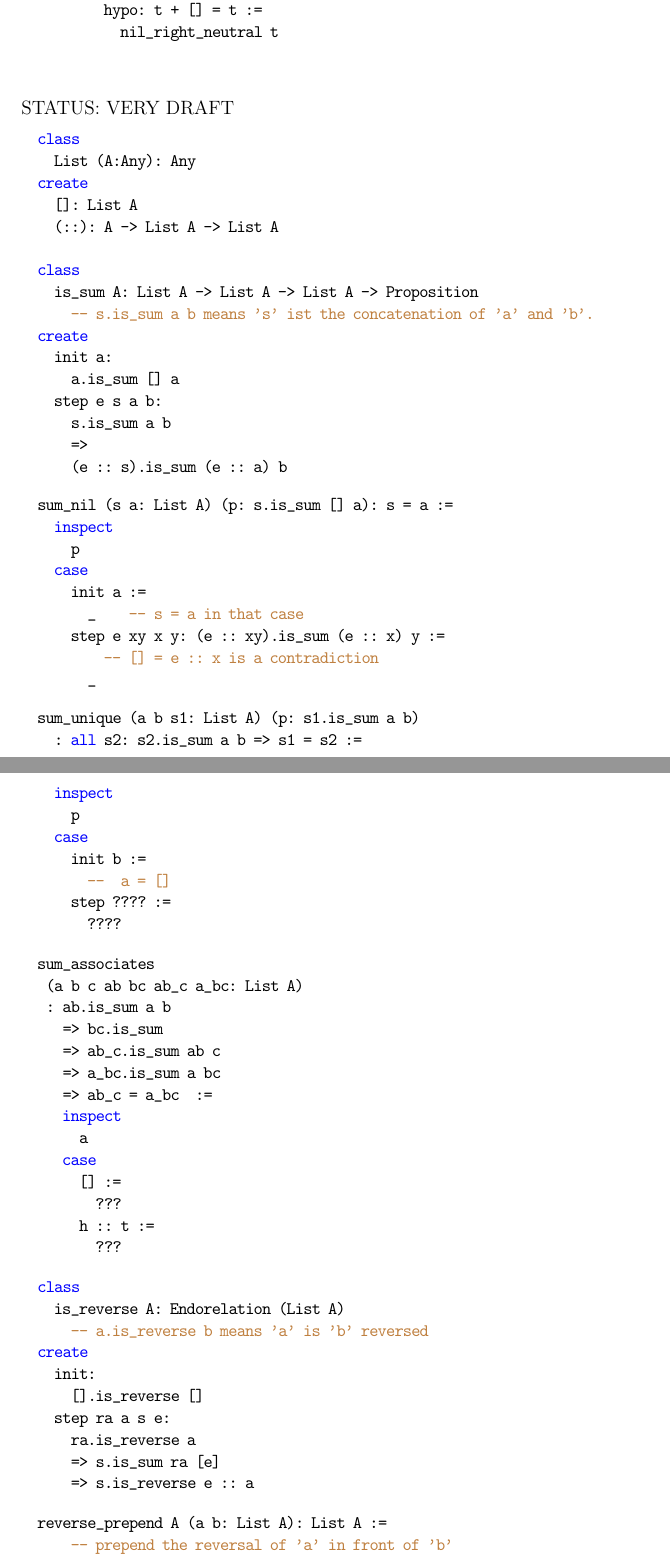
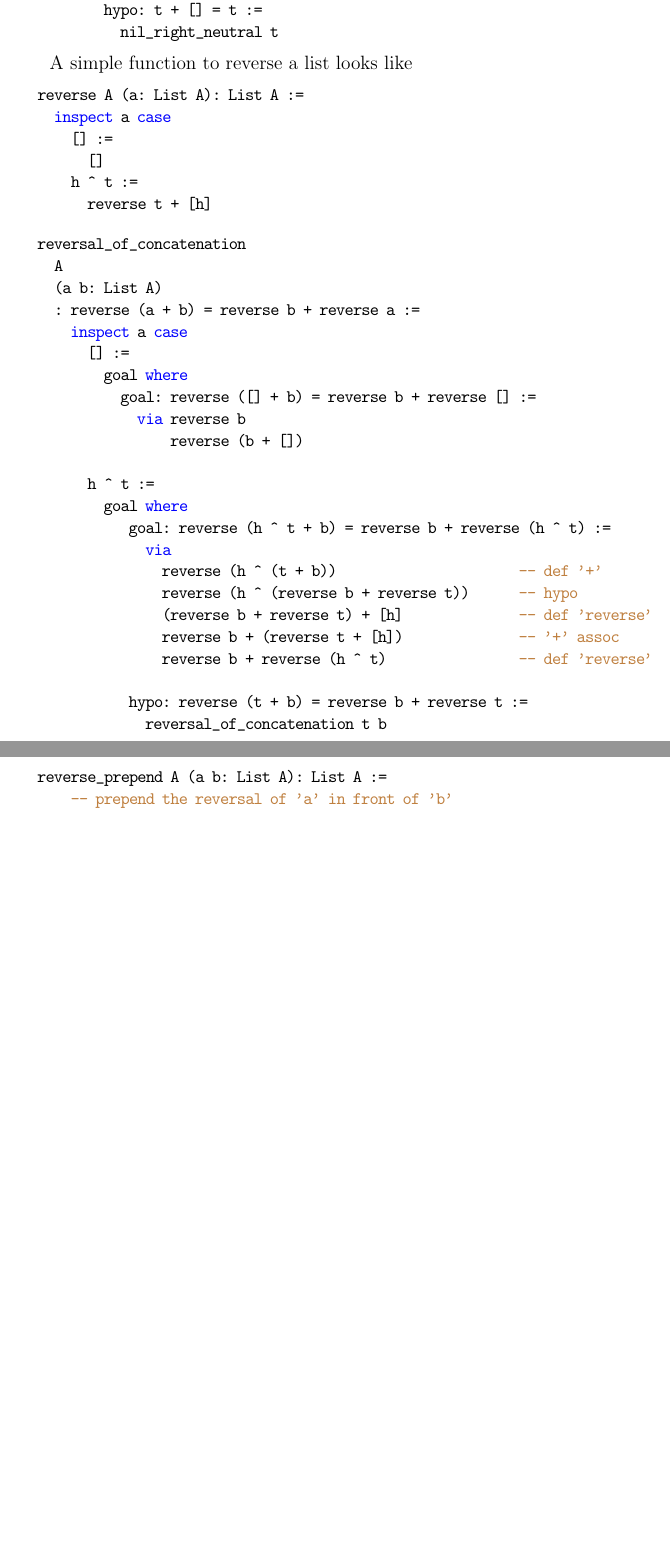
Before and after one commit to hbr/tex_alba_design, a LaTeX thesis (main_alba_design.tex, which reads certprog.tex): two parts of pages 106 and 107 of 155 before the commit and two parts of pages 106 and 107 of 154 after it, joined at a grey line, cut so that both start at the same text, the shorter picture padded with empty space. Compiled offline with pdfLaTeX.

Commit message:
Added list reversal
	modified:   certprog.tex

```diff
--- a/certprog.tex
+++ b/certprog.tex
@@ -406,95 +406,51 @@ List concatenation is associative
             via
               h ^ t + []
               h ^ (t + [])   -- def (+)
-              h ^t           -- hypo
+              h ^ t          -- hypo
           hypo: t + [] = t :=
             nil_right_neutral t
 \end{alba}
 
-\vskip 10mm
-\noindent STATUS: VERY DRAFT
 
+A simple function to reverse a list looks like
 
 \begin{alba}
-  class
-    List (A:Any): Any
-  create
-    []: List A
-    (::): A -> List A -> List A
-
-  class
-    is_sum A: List A -> List A -> List A -> Proposition
-      -- s.is_sum a b means 's' ist the concatenation of 'a' and 'b'.
-  create
-    init a:
-      a.is_sum [] a
-    step e s a b:
-      s.is_sum a b
-      =>
-      (e :: s).is_sum (e :: a) b
-\end{alba}
-
-
-
-
-\begin{alba}
-  sum_nil (s a: List A) (p: s.is_sum [] a): s = a :=
-    inspect
-      p
-    case
-      init a :=
-        _    -- s = a in that case
-      step e xy x y: (e :: xy).is_sum (e :: x) y :=
-          -- [] = e :: x is a contradiction
-        _
+  reverse A (a: List A): List A :=
+    inspect a case
+      [] :=
+        []
+      h ^ t :=
+        reverse t + [h]
 \end{alba}
 
 
 
 \begin{alba}
-  sum_unique (a b s1: List A) (p: s1.is_sum a b)
-    : all s2: s2.is_sum a b => s1 = s2 :=
-    inspect
-      p
-    case
-      init b :=
-        --  a = []
-      step ???? :=
-        ????
+  reversal_of_concatenation
+    A
+    (a b: List A)
+    : reverse (a + b) = reverse b + reverse a :=
+      inspect a case
+        [] :=
+          goal where
+            goal: reverse ([] + b) = reverse b + reverse [] :=
+              via reverse b
+                  reverse (b + [])
+
+        h ^ t :=
+          goal where
+             goal: reverse (h ^ t + b) = reverse b + reverse (h ^ t) :=
+               via
+                 reverse (h ^ (t + b))                      -- def '+'
+                 reverse (h ^ (reverse b + reverse t))      -- hypo
+                 (reverse b + reverse t) + [h]              -- def 'reverse'
+                 reverse b + (reverse t + [h])              -- '+' assoc
+                 reverse b + reverse (h ^ t)                -- def 'reverse'
+
+             hypo: reverse (t + b) = reverse b + reverse t :=
+               reversal_of_concatenation t b
 \end{alba}
 
-\begin{alba}
-  sum_associates
-   (a b c ab bc ab_c a_bc: List A)
-   : ab.is_sum a b
-     => bc.is_sum
-     => ab_c.is_sum ab c
-     => a_bc.is_sum a bc
-     => ab_c = a_bc  :=
-     inspect
-       a
-     case
-       [] :=
-         ???
-       h :: t :=
-         ???
-\end{alba}
-
-
-
-
-\begin{alba}
-  class
-    is_reverse A: Endorelation (List A)
-      -- a.is_reverse b means 'a' is 'b' reversed
-  create
-    init:
-      [].is_reverse []
-    step ra a s e:
-      ra.is_reverse a
-      => s.is_sum ra [e]
-      => s.is_reverse e :: a
-\end{alba}
 
 \begin{alba}
   reverse_prepend A (a b: List A): List A :=
```
Also changed, not shown: certprog.tex (4 more changed lines).
